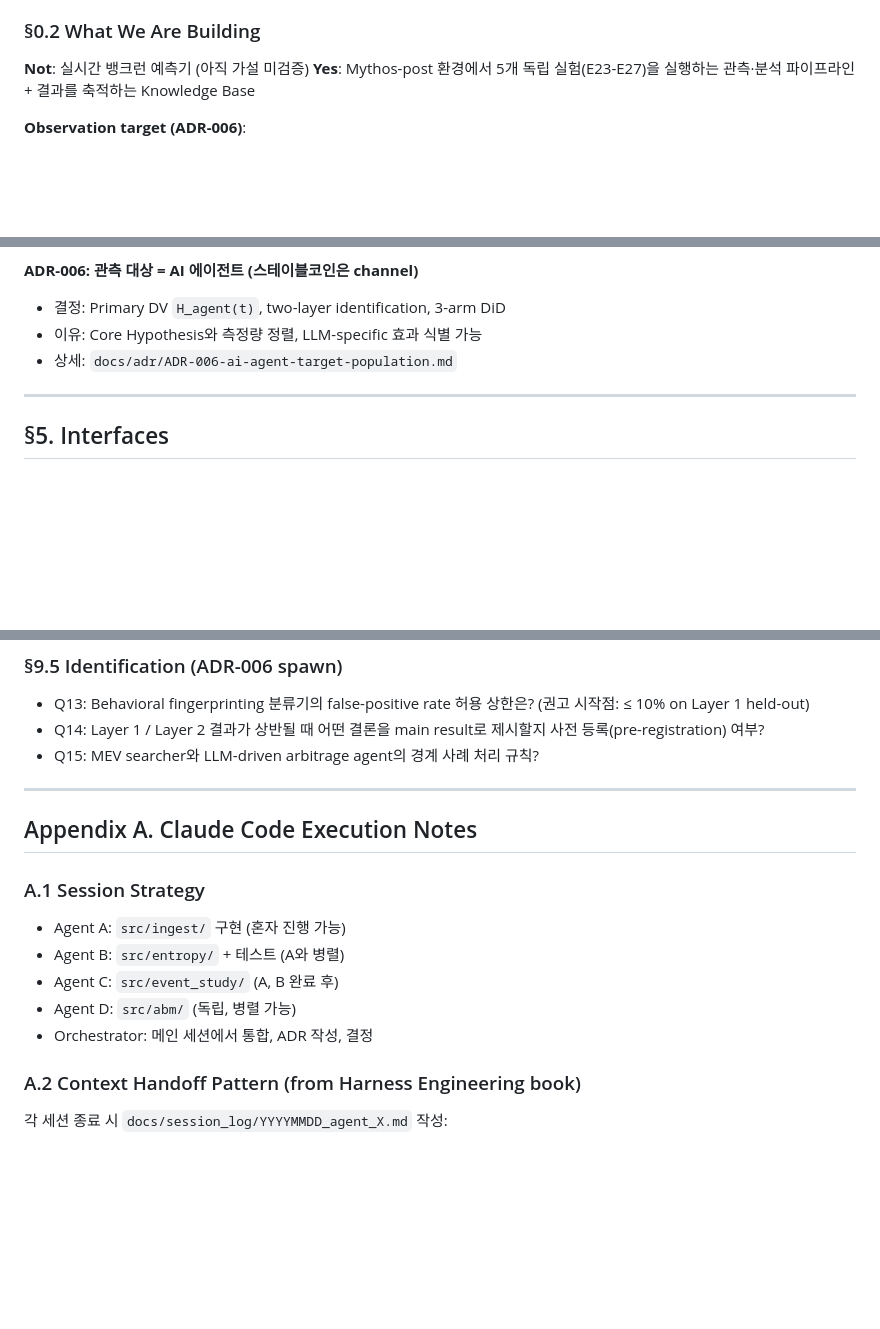
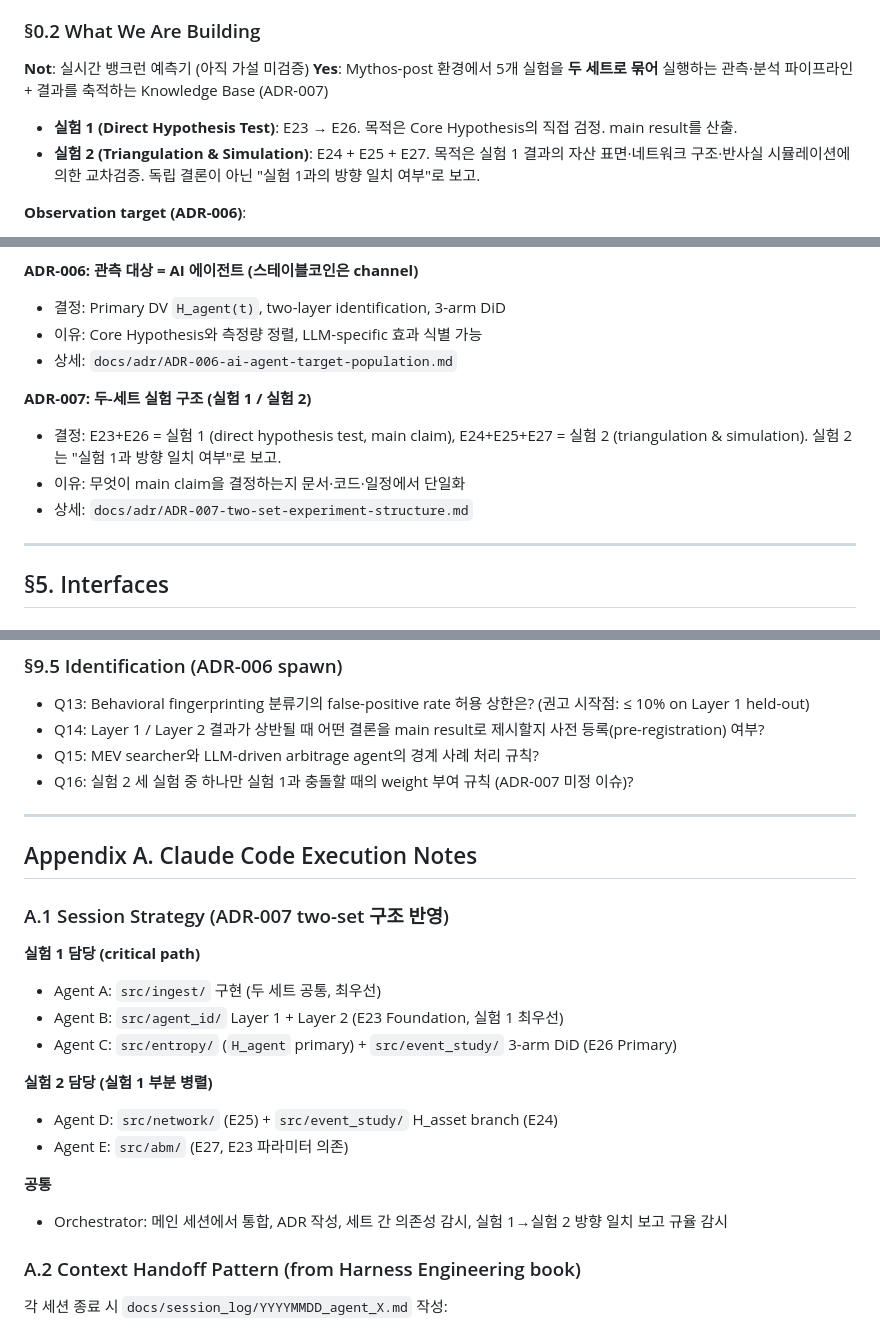
Before and after one commit to ReliOptic/ai-bankrun-radar, a Markdown page: PROJECT_SPEC.md, 3 parts joined by grey strips. Rendered like a GitHub page; blank space fills up the shorter version.

```diff
--- a/PROJECT_SPEC.md
+++ b/PROJECT_SPEC.md
@@ -23,7 +23,10 @@
 ### §0.2 What We Are Building
 
 **Not**: 실시간 뱅크런 예측기 (아직 가설 미검증)
-**Yes**: Mythos-post 환경에서 5개 독립 실험(E23-E27)을 실행하는 관측·분석 파이프라인 + 결과를 축적하는 Knowledge Base
+**Yes**: Mythos-post 환경에서 5개 실험을 **두 세트로 묶어** 실행하는 관측·분석 파이프라인 + 결과를 축적하는 Knowledge Base (ADR-007)
+
+- **실험 1 (Direct Hypothesis Test)**: E23 → E26. 목적은 Core Hypothesis의 직접 검정. main result를 산출.
+- **실험 2 (Triangulation & Simulation)**: E24 + E25 + E27. 목적은 실험 1 결과의 자산 표면·네트워크 구조·반사실 시뮬레이션에 의한 교차검증. 독립 결론이 아닌 "실험 1과의 방향 일치 여부"로 보고.
 
 **Observation target (ADR-006)**:
 
@@ -277,6 +284,12 @@ ai-bankrun-radar-mythos/
 - 이유: Core Hypothesis와 측정량 정렬, LLM-specific 효과 식별 가능
 - 상세: `docs/adr/ADR-006-ai-agent-target-population.md`
 
+**ADR-007: 두-세트 실험 구조 (실험 1 / 실험 2)**
+
+- 결정: E23+E26 = 실험 1 (direct hypothesis test, main claim), E24+E25+E27 = 실험 2 (triangulation & simulation). 실험 2는 "실험 1과 방향 일치 여부"로 보고.
+- 이유: 무엇이 main claim을 결정하는지 문서·코드·일정에서 단일화
+- 상세: `docs/adr/ADR-007-two-set-experiment-structure.md`
+
 -----
 
 ## §5. Interfaces
@@ -440,18 +457,25 @@ method: string                 # 'GARCH' | 'RDD' | 'SynthControl'
 - Q13: Behavioral fingerprinting 분류기의 false-positive rate 허용 상한은? (권고 시작점: ≤ 10% on Layer 1 held-out)
 - Q14: Layer 1 / Layer 2 결과가 상반될 때 어떤 결론을 main result로 제시할지 사전 등록(pre-registration) 여부?
 - Q15: MEV searcher와 LLM-driven arbitrage agent의 경계 사례 처리 규칙?
+- Q16: 실험 2 세 실험 중 하나만 실험 1과 충돌할 때의 weight 부여 규칙 (ADR-007 미정 이슈)?
 
 -----
 
 ## Appendix A. Claude Code Execution Notes
 
-### A.1 Session Strategy
+### A.1 Session Strategy (ADR-007 two-set 구조 반영)
 
-- Agent A: `src/ingest/` 구현 (혼자 진행 가능)
-- Agent B: `src/entropy/` + 테스트 (A와 병렬)
-- Agent C: `src/event_study/` (A, B 완료 후)
-- Agent D: `src/abm/` (독립, 병렬 가능)
-- Orchestrator: 메인 세션에서 통합, ADR 작성, 결정
+**실험 1 담당 (critical path)**
+- Agent A: `src/ingest/` 구현 (두 세트 공통, 최우선)
+- Agent B: `src/agent_id/` Layer 1 + Layer 2 (E23 Foundation, 실험 1 최우선)
+- Agent C: `src/entropy/` (`H_agent` primary) + `src/event_study/` 3-arm DiD (E26 Primary)
+
+**실험 2 담당 (실험 1 부분 병렬)**
+- Agent D: `src/network/` (E25) + `src/event_study/` H_asset branch (E24)
+- Agent E: `src/abm/` (E27, E23 파라미터 의존)
+
+**공통**
+- Orchestrator: 메인 세션에서 통합, ADR 작성, 세트 간 의존성 감시, 실험 1→실험 2 방향 일치 보고 규율 감시
 
 ### A.2 Context Handoff Pattern (from Harness Engineering book)
 
```
Also changed, not shown: other parts of PROJECT_SPEC.md (+39 -31 lines), EXPERIMENT_DESIGN.md (added, +319 -0 lines), docs/adr/ADR-007-two-set-experiment-structure.md (added, +79 -0 lines).
